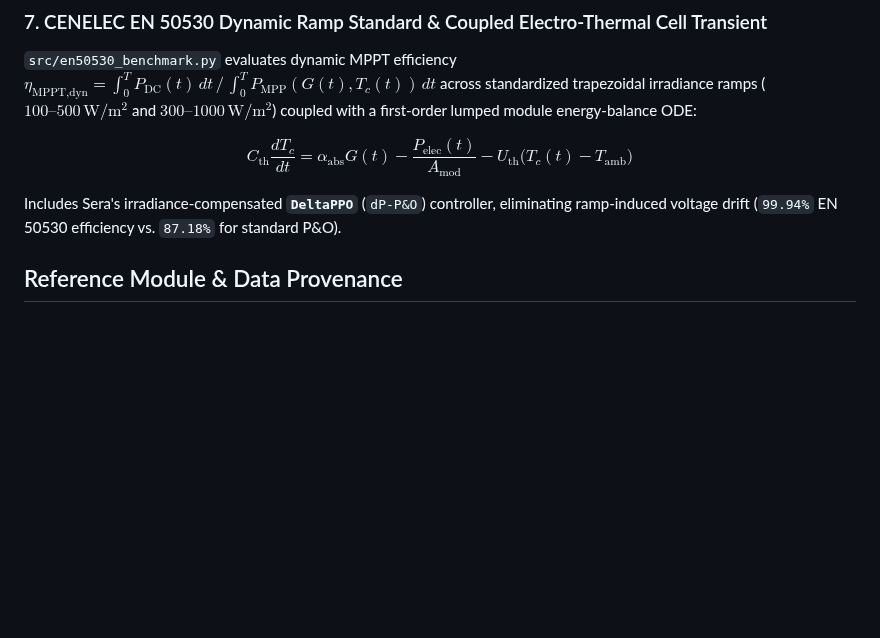
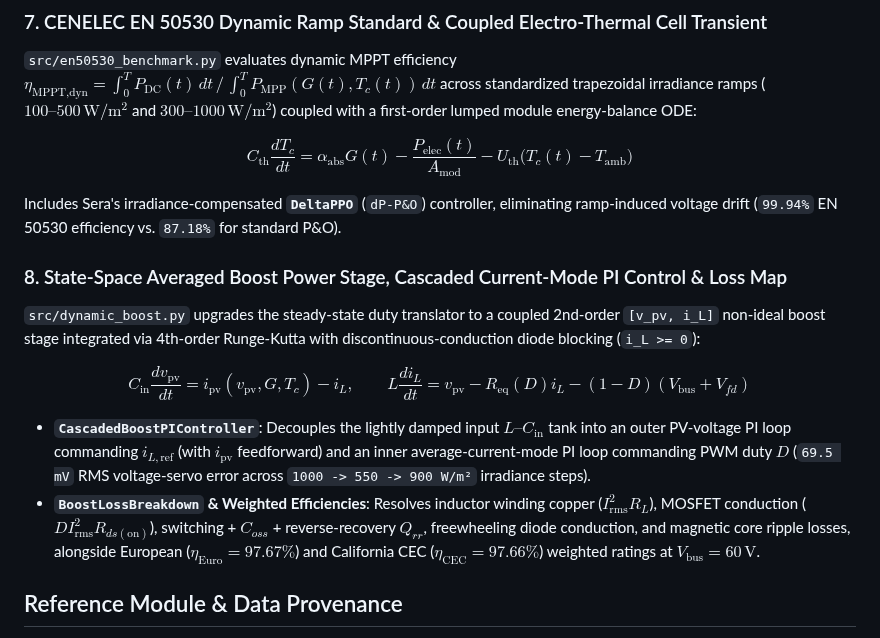
Before and after one commit to hariszafar740-lang/solar-pv-mppt-dynamic-solver, a Markdown page: README.md, the part around one of its changes. Drawn GitHub-style; blank space fills up the shorter version.

```diff
--- a/README.md
+++ b/README.md
@@ -56,6 +56,15 @@ Conventional hill-climbing trackers (`PerturbAndObserve`, `IncrementalConductanc
 $$C_{\text{th}} \frac{dT_c}{dt} = \alpha_{\text{abs}} G(t) - \frac{P_{\text{elec}}(t)}{A_{\text{mod}}} - U_{\text{th}}\bigl(T_c(t) - T_{\text{amb}}\bigr)$$
 
 Includes Sera's irradiance-compensated **`DeltaPPO`** (`dP-P&O`) controller, eliminating ramp-induced voltage drift (`99.94%` EN 50530 efficiency vs. `87.18%` for standard P&O).
+
+### 8. State-Space Averaged Boost Power Stage, Cascaded Current-Mode PI Control & Loss Map
+
+`src/dynamic_boost.py` upgrades the steady-state duty translator to a coupled 2nd-order `[v_pv, i_L]` non-ideal boost stage integrated via 4th-order Runge-Kutta with discontinuous-conduction diode blocking (`i_L >= 0`):
+
+$$C_{\text{in}} \frac{dv_{\text{pv}}}{dt} = i_{\text{pv}}(v_{\text{pv}}, G, T_c) - i_L, \qquad L \frac{di_L}{dt} = v_{\text{pv}} - R_{\text{eq}}(D) i_L - (1 - D)(V_{\text{bus}} + V_{fd})$$
+
+* **`CascadedBoostPIController`**: Decouples the lightly damped input $L\text{--}C_{\text{in}}$ tank into an outer PV-voltage PI loop commanding $i_{L,\text{ref}}$ (with $i_{\text{pv}}$ feedforward) and an inner average-current-mode PI loop commanding PWM duty $D$ (`69.5 mV` RMS voltage-servo error across `1000 -> 550 -> 900 W/m²` irradiance steps).
+* **`BoostLossBreakdown` & Weighted Efficiencies**: Resolves inductor winding copper ($I_{\text{rms}}^2 R_L$), MOSFET conduction ($D I_{\text{rms}}^2 R_{ds(\text{on})}$), switching + $C_{oss}$ + reverse-recovery $Q_{rr}$, freewheeling diode conduction, and magnetic core ripple losses, alongside European ($\eta_{\text{Euro}} = 97.67\%$) and California CEC ($\eta_{\text{CEC}} = 97.66\%$) weighted ratings at $V_{\text{bus}} = 60\,\mathrm{V}$.
 
 ## Reference Module & Data Provenance
 
```
Also changed, not shown: other parts of README.md (+4 -1 lines), results/dynamic_boost_converter.png (added), 5 other files.
